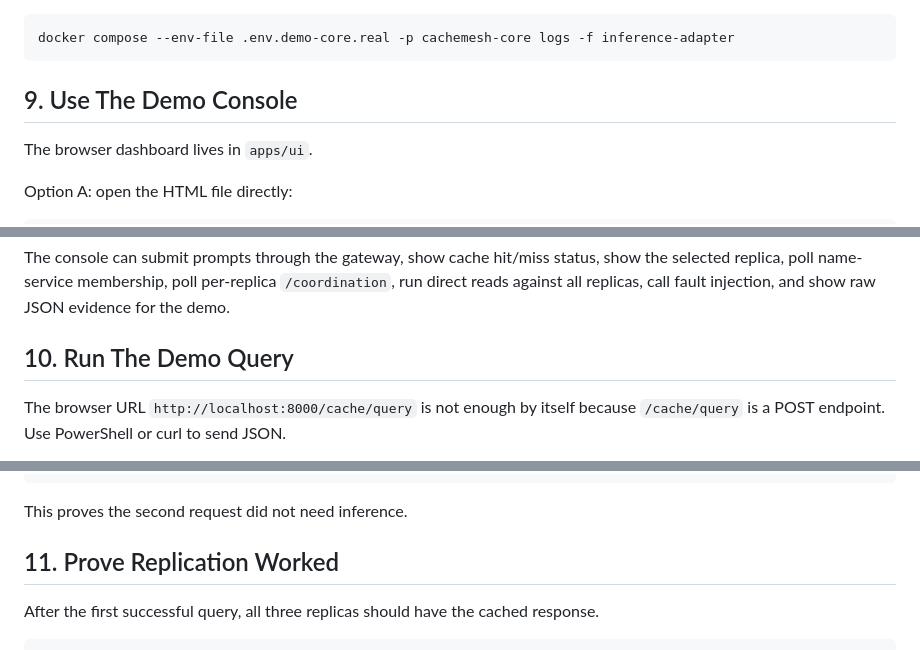
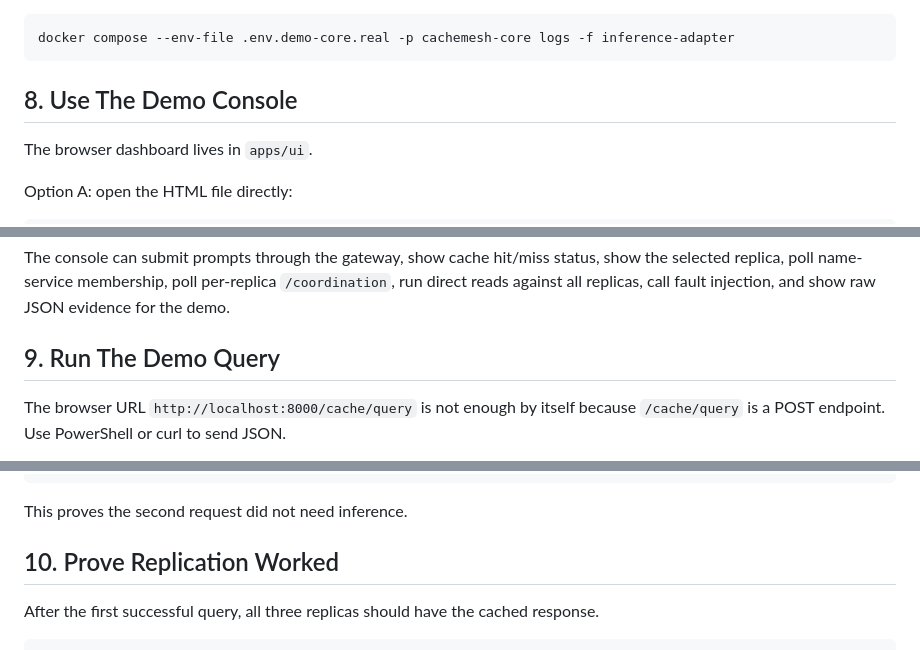
Before and after one commit to mo-sameh1/cache-mesh, a Markdown page: LOCAL_DEMO_README.md, 3 parts joined by grey strips. Rendered like a GitHub page.

````diff
--- a/LOCAL_DEMO_README.md
+++ b/LOCAL_DEMO_README.md
@@ -266,7 +234,7 @@ If it says `degraded`, inspect logs:
 docker compose --env-file .env.demo-core.real -p cachemesh-core logs -f inference-adapter
 ```
 
-## 9. Use The Demo Console
+## 8. Use The Demo Console
 
 The browser dashboard lives in `apps/ui`.
 
@@ -291,7 +259,7 @@ http://localhost:3000
 
 The console can submit prompts through the gateway, show cache hit/miss status, show the selected replica, poll name-service membership, poll per-replica `/coordination`, run direct reads against all replicas, call fault injection, and show raw JSON evidence for the demo.
 
-## 10. Run The Demo Query
+## 9. Run The Demo Query
 
 The browser URL `http://localhost:8000/cache/query` is not enough by itself because `/cache/query` is a POST endpoint. Use PowerShell or curl to send JSON.
 
@@ -334,7 +302,7 @@ detail: cache hit returned by replica
 
 This proves the second request did not need inference.
 
-## 11. Prove Replication Worked
+## 10. Prove Replication Worked
 
 After the first successful query, all three replicas should have the cached response.
 
````
Also changed, not shown: other parts of LOCAL_DEMO_README.md (+2 -143 lines).
